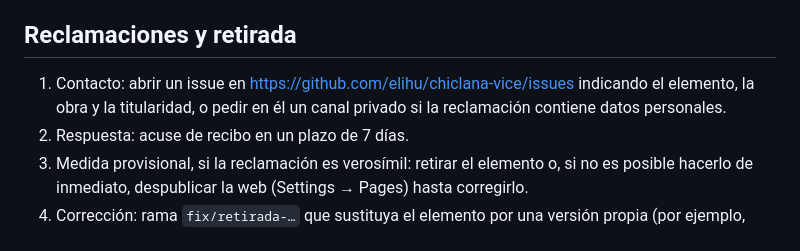
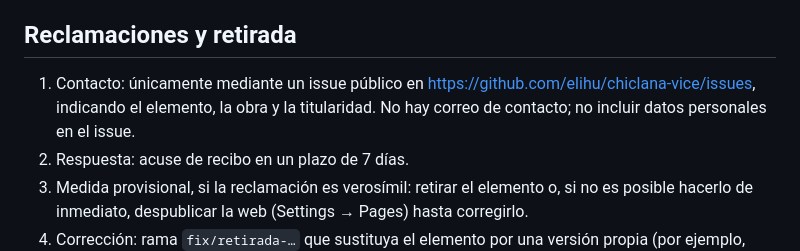
Before and after one commit to elihu/chiclana-vice, a Markdown page: THIRD_PARTY_NOTICES.md, the part around the change. Drawn GitHub-style.

Commit message:
docs(licencias): limitar las reclamaciones a un issue público

```diff
--- a/THIRD_PARTY_NOTICES.md
+++ b/THIRD_PARTY_NOTICES.md
@@ -143,9 +143,9 @@ derechos lo reclama, se aplicará el procedimiento siguiente.
 
 ## Reclamaciones y retirada
 
-1. Contacto: abrir un issue en https://github.com/elihu/chiclana-vice/issues indicando el
-   elemento, la obra y la titularidad, o pedir en él un canal privado si la reclamación
-   contiene datos personales.
+1. Contacto: únicamente mediante un issue público en
+   https://github.com/elihu/chiclana-vice/issues, indicando el elemento, la obra y la
+   titularidad. No hay correo de contacto; no incluir datos personales en el issue.
 2. Respuesta: acuse de recibo en un plazo de 7 días.
 3. Medida provisional, si la reclamación es verosímil: retirar el elemento o, si no es
    posible hacerlo de inmediato, despublicar la web (Settings → Pages) hasta corregirlo.
```
Also changed, not shown: web/THIRD_PARTY_NOTICES.md (+3 -3 lines).
